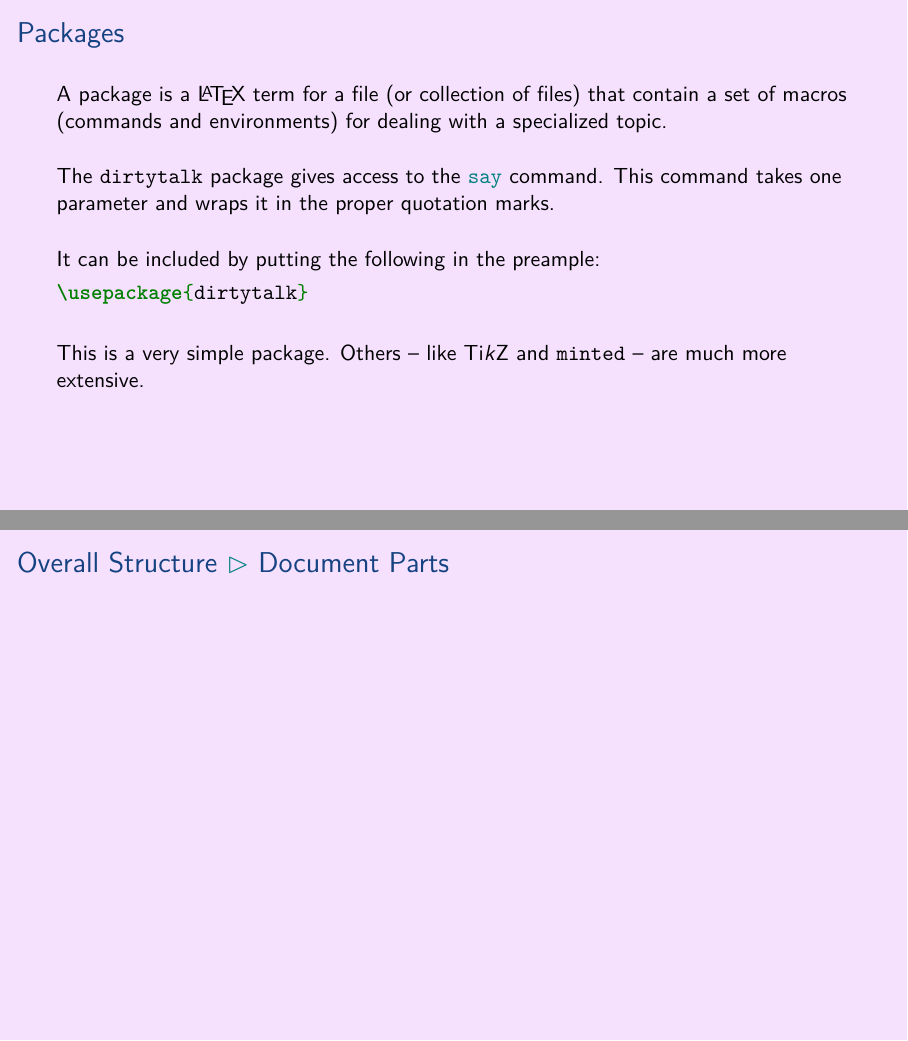
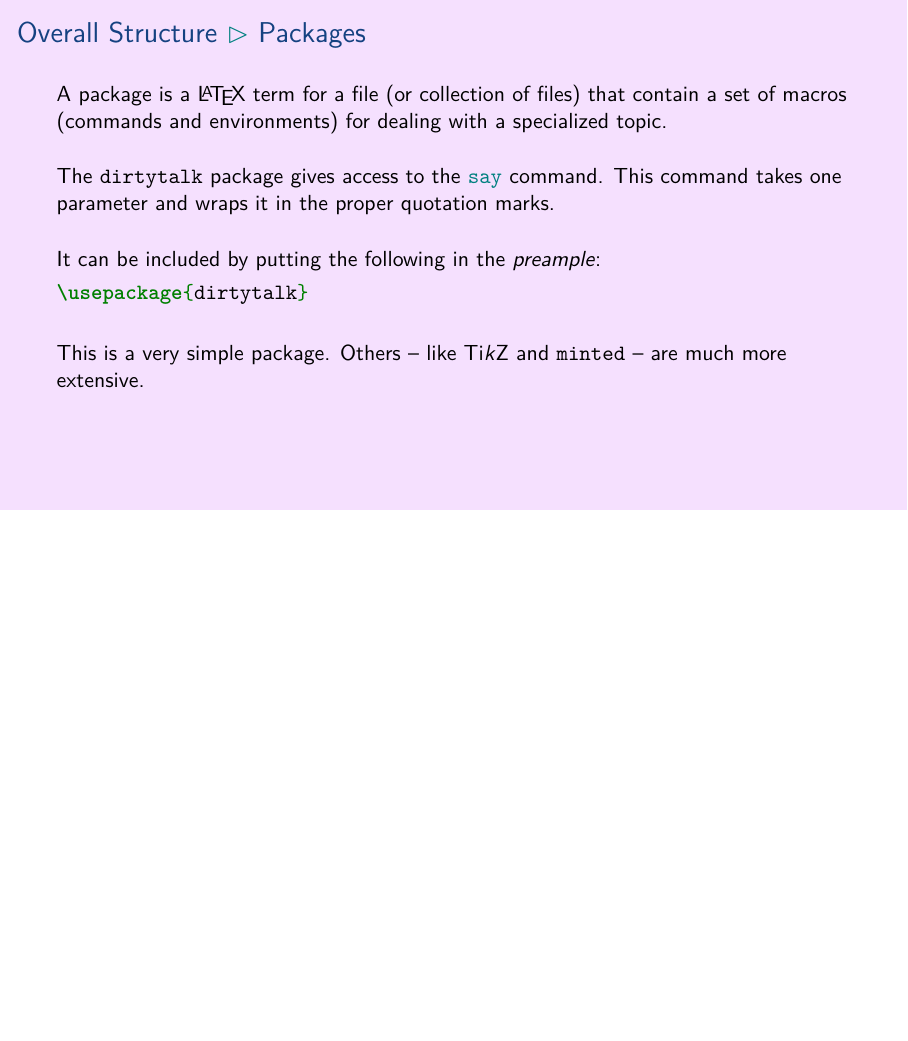
Before and after one commit to aslakjohansen/prosa-latex, LaTeX slides (doc/introduction_presentation.tex, which reads doc/introduction_contents.tex): pages 20 and 22 of 67 before the commit and page 20 of 66 after it, the two joined at a grey line, the shorter picture padded with empty space. Compiled offline with XeLaTeX.

Commit message:
Rejigging of the structure of "Overall Structure"

```diff
--- a/doc/introduction_contents.tex
+++ b/doc/introduction_contents.tex
@@ -325,9 +325,9 @@ lualatex -shell-escape document.tex
   \end{tikzpicture}
 \end{frame}
 
-\subsection{Packages}
+\subsubsection{Packages}
 \begin{frame}[fragile]
-  \frametitle{Packages}
+  \frametitle{Overall Structure \subpart{Packages}}
   \vspace{3mm}
   A package is a \LaTeX\ term for a file (or collection of files) that contain a set of macros (commands and environments) for dealing with a specialized topic.
 
@@ -335,7 +335,7 @@ lualatex -shell-escape document.tex
   The \packagename{dirtytalk} package gives access to the \commandname{say} command. This command takes one parameter and wraps it in the proper quotation marks.
 
   \vspace{5mm}
-  It can be included by putting the following in the preample:
+  It can be included by putting the following in the \textsl{preample}:
   \begin{minted}[breaklines]{latex}
 \usepackage{dirtytalk}
   \end{minted}
@@ -344,16 +344,9 @@ lualatex -shell-escape document.tex
   This is a very simple package. Others -- like \TikZ\ and \packagename{minted} -- are much more extensive.
 \end{frame}
 
-\subsection{Language and Hyphenation}
+\subsubsection{Language and Hyphenation}
 \begin{frame}[fragile]
-  \frametitle{Language and Hyphenation}
-  \vspace{3mm}
-
-\end{frame}
-
-\subsubsection{Document Parts}
-\begin{frame}[fragile]
-  \frametitle{Overall Structure \subpart{Document Parts}}
+  \frametitle{Overall Structure \subpart{Language and Hyphenation}}
   \vspace{3mm}
 
 \end{frame}
```
